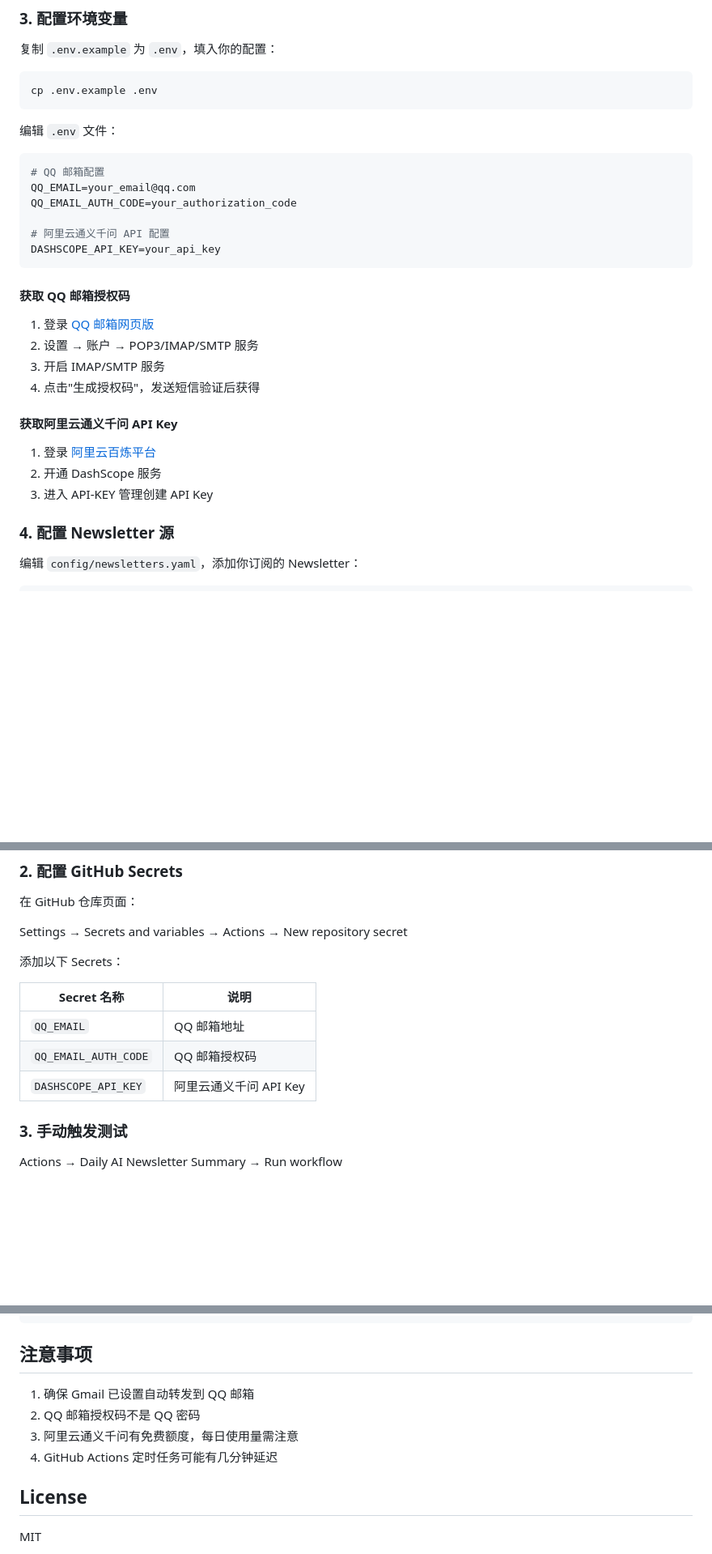
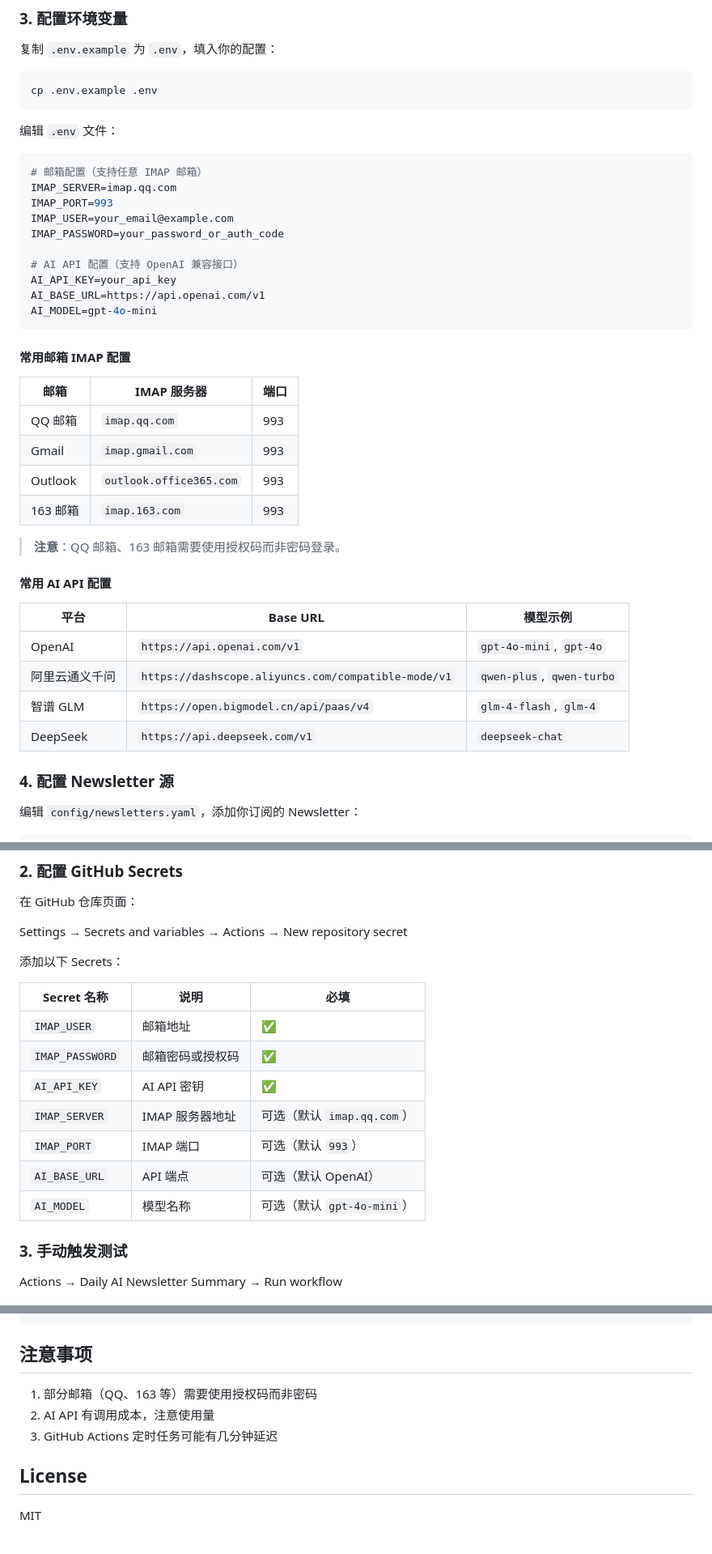
Before and after one commit to GeziP/DailyAiReport, a Markdown page: README.md, 3 parts joined by grey strips. Shown at 81% size. Drawn GitHub-style; blank space fills up the shorter version.

Commit message:
docs: 更新 README 为通用化配置
Co-Authored-By: Claude Opus 4.6 <noreply@anthropic.com>

````diff
--- a/README.md
+++ b/README.md
@@ -36,26 +36,37 @@ cp .env.example .env
 编辑 `.env` 文件：
 
 ```env
-# QQ 邮箱配置
-QQ_EMAIL=your_email@qq.com
-QQ_EMAIL_AUTH_CODE=your_authorization_code
+# 邮箱配置（支持任意 IMAP 邮箱）
+IMAP_SERVER=imap.qq.com
+IMAP_PORT=993
+IMAP_USER=your_email@example.com
+IMAP_PASSWORD=your_password_or_auth_code
 
-# 阿里云通义千问 API 配置
-DASHSCOPE_API_KEY=your_api_key
+# AI API 配置（支持 OpenAI 兼容接口）
+AI_API_KEY=your_api_key
+AI_BASE_URL=https://api.openai.com/v1
+AI_MODEL=gpt-4o-mini
 ```
 
-#### 获取 QQ 邮箱授权码
+#### 常用邮箱 IMAP 配置
 
-1. 登录 [QQ 邮箱网页版](https://mail.qq.com)
-2. 设置 → 账户 → POP3/IMAP/SMTP 服务
-3. 开启 IMAP/SMTP 服务
-4. 点击"生成授权码"，发送短信验证后获得
+| 邮箱 | IMAP 服务器 | 端口 |
+|------|-------------|------|
+| QQ 邮箱 | `imap.qq.com` | 993 |
+| Gmail | `imap.gmail.com` | 993 |
+| Outlook | `outlook.office365.com` | 993 |
+| 163 邮箱 | `imap.163.com` | 993 |
 
-#### 获取阿里云通义千问 API Key
+> **注意**：QQ 邮箱、163 邮箱需要使用授权码而非密码登录。
 
-1. 登录 [阿里云百炼平台](https://bailian.console.aliyun.com)
-2. 开通 DashScope 服务
-3. 进入 API-KEY 管理创建 API Key
+#### 常用 AI API 配置
+
+| 平台 | Base URL | 模型示例 |
+|------|----------|----------|
+| OpenAI | `https://api.openai.com/v1` | `gpt-4o-mini`, `gpt-4o` |
+| 阿里云通义千问 | `https://dashscope.aliyuncs.com/compatible-mode/v1` | `qwen-plus`, `qwen-turbo` |
+| 智谱 GLM | `https://open.bigmodel.cn/api/paas/v4` | `glm-4-flash`, `glm-4` |
+| DeepSeek | `https://api.deepseek.com/v1` | `deepseek-chat` |
 
 ### 4. 配置 Newsletter 源
 
@@ -98,11 +109,15 @@ Settings → Secrets and variables → Actions → New repository secret
 
 添加以下 Secrets：
 
-| Secret 名称 | 说明 |
-|------------|------|
-| `QQ_EMAIL` | QQ 邮箱地址 |
-| `QQ_EMAIL_AUTH_CODE` | QQ 邮箱授权码 |
-| `DASHSCOPE_API_KEY` | 阿里云通义千问 API Key |
+| Secret 名称 | 说明 | 必填 |
+|------------|------|------|
+| `IMAP_USER` | 邮箱地址 | ✅ |
+| `IMAP_PASSWORD` | 邮箱密码或授权码 | ✅ |
+| `AI_API_KEY` | AI API 密钥 | ✅ |
+| `IMAP_SERVER` | IMAP 服务器地址 | 可选（默认 `imap.qq.com`） |
+| `IMAP_PORT` | IMAP 端口 | 可选（默认 `993`） |
+| `AI_BASE_URL` | API 端点 | 可选（默认 OpenAI） |
+| `AI_MODEL` | 模型名称 | 可选（默认 `gpt-4o-mini`） |
 
 ### 3. 手动触发测试
 
@@ -148,10 +163,9 @@ newsletters:
 
 ## 注意事项
 
-1. 确保 Gmail 已设置自动转发到 QQ 邮箱
-2. QQ 邮箱授权码不是 QQ 密码
-3. 阿里云通义千问有免费额度，每日使用量需注意
-4. GitHub Actions 定时任务可能有几分钟延迟
+1. 部分邮箱（QQ、163 等）需要使用授权码而非密码
+2. AI API 有调用成本，注意使用量
+3. GitHub Actions 定时任务可能有几分钟延迟
 
 ## License
 
````
Also changed, not shown: other parts of README.md (+4 -4 lines).
